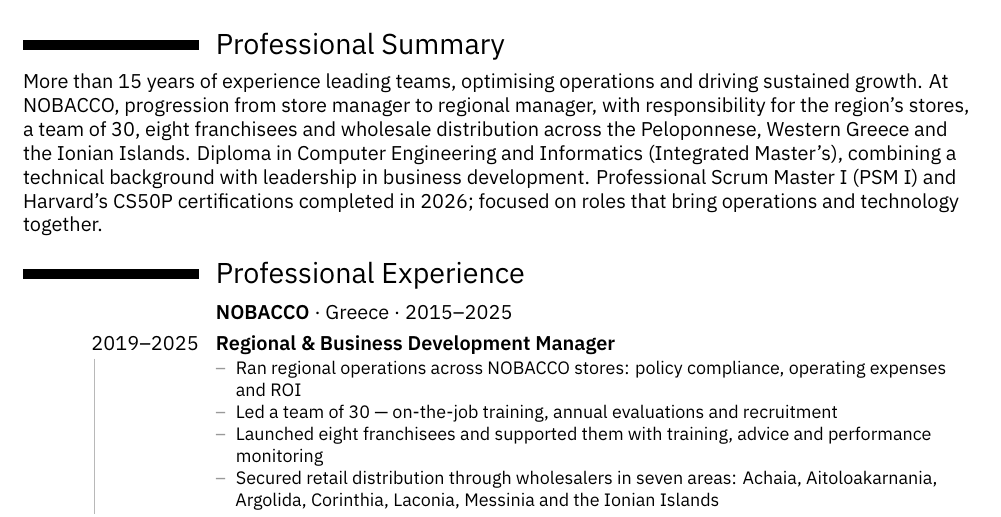
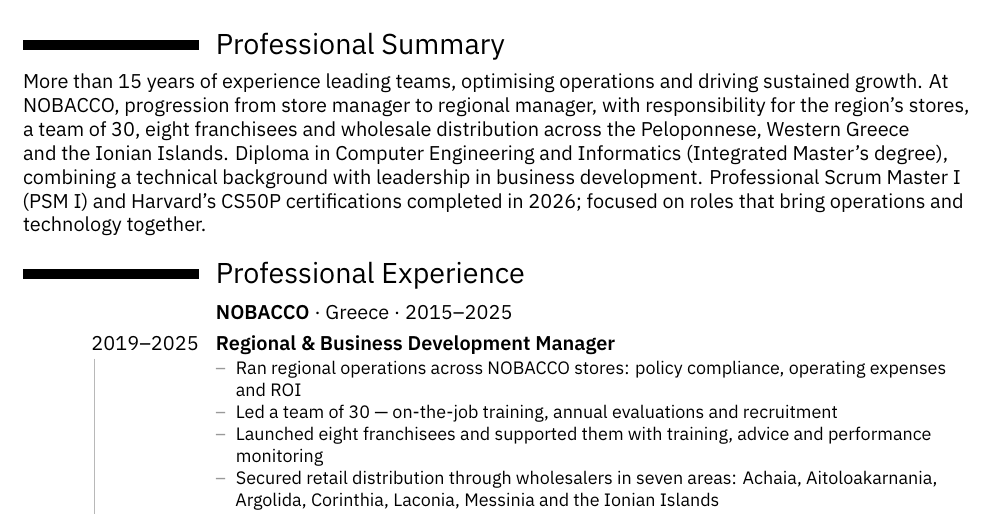
Before and after one commit to johnnypatras/mycv, a LaTeX CV (latex/cv-en.tex): part of page 1 of 2, cut so that both start at the same text. Compiled offline with XeLaTeX.

Commit message:
English: Integrated Master's degree
Co-Authored-By: Claude Opus 5.5 <noreply@anthropic.com>
Claude-Session: https://claude.ai/code/session_01DZtwoKRN9WjKLcD5S9K6GE

```diff
--- a/latex/cv-en.tex
+++ b/latex/cv-en.tex
@@ -80,7 +80,7 @@
 \makecvtitle
 
 \section{Professional Summary}
-More than 15 years of experience leading teams, optimising operations and driving sustained growth. At NOBACCO, progression from store manager to regional manager, with responsibility for the region’s stores, a team of 30, eight franchisees and wholesale distribution across the Peloponnese, Western Greece and the Ionian Islands. Diploma in Computer Engineering and Informatics (Integrated Master’s), combining a technical background with leadership in business development. Professional Scrum Master I (PSM I) and Harvard’s CS50P certifications completed in 2026; focused on roles that bring operations and technology together.
+More than 15 years of experience leading teams, optimising operations and driving sustained growth. At NOBACCO, progression from store manager to regional manager, with responsibility for the region’s stores, a team of 30, eight franchisees and wholesale distribution across the Peloponnese, Western Greece and the Ionian Islands. Diploma in Computer Engineering and Informatics (Integrated Master’s degree), combining a technical background with leadership in business development. Professional Scrum Master I (PSM I) and Harvard’s CS50P certifications completed in 2026; focused on roles that bring operations and technology together.
 
 \section{Professional Experience}
   \cvitem{}{\textbf{NOBACCO} \textperiodcentered{} Greece~\textperiodcentered{} 2015–2025}
```
Also changed, not shown: latex/cv-en.tex (2 more changed lines), 1 other file.
